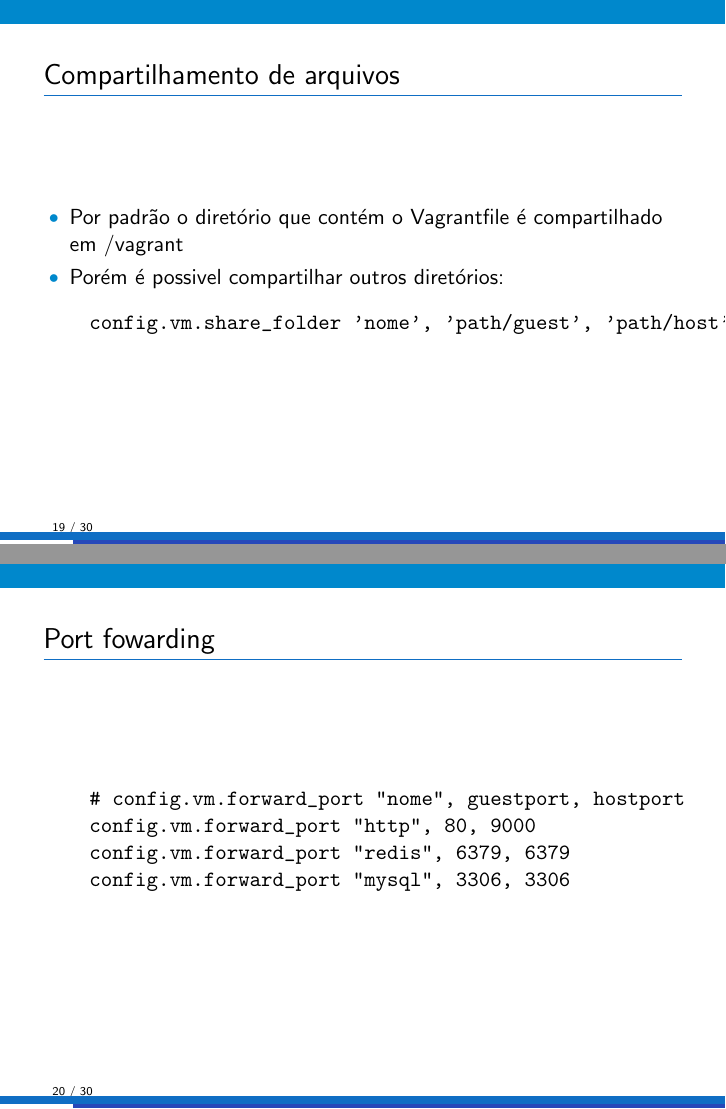
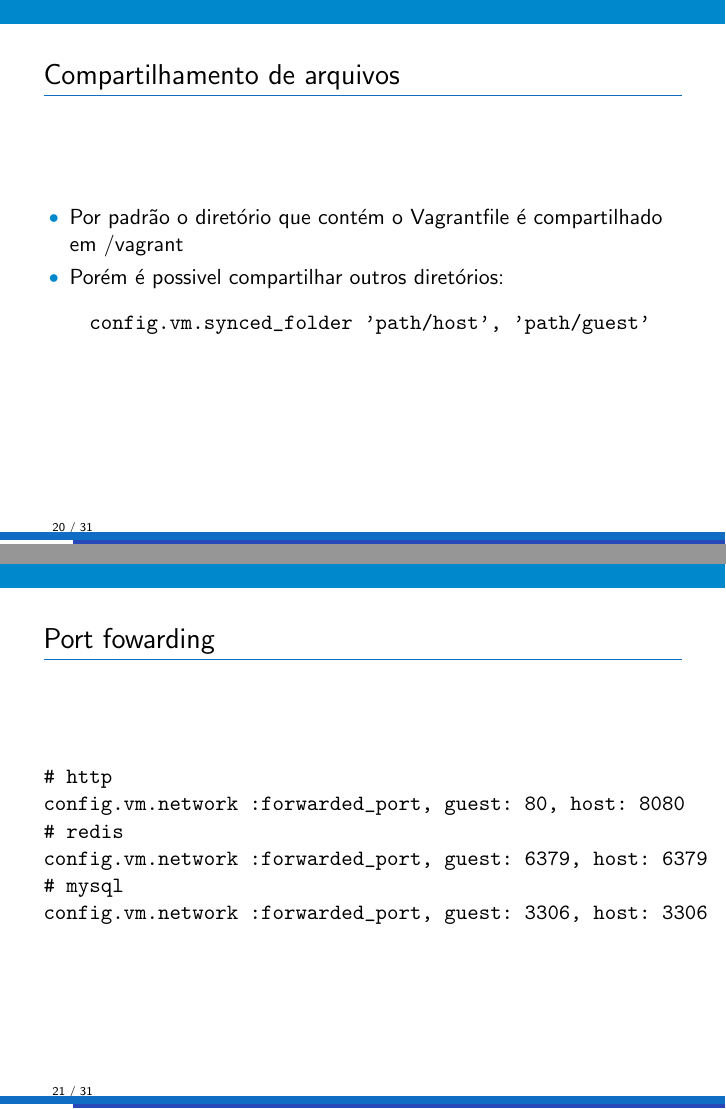
Before and after one commit to jweslley/gurupi-vagrant, LaTeX slides (apresentacao/gurupi-vagrant.tex): pages 19 and 20 of 30 before the commit and pages 20 and 21 of 31 after it, joined at a grey line. Compiled offline with pdfLaTeX.

Commit message:
atualiza apresentacao para vagrant 1.1

```diff
--- a/apresentacao/gurupi-vagrant.tex
+++ b/apresentacao/gurupi-vagrant.tex
@@ -14,7 +14,7 @@
 \author{Jonhnny Weslley \\ @jweslley}
 \title{Virtualizando o ambiente de desenvolvimento com Vagrant}
 \institute{Gurupi \\ Grupo de Usuários de Ruby do Piauí}
-\date{16/Março/2013}
+\date{27/Abril/2013}
 
 \begin{document}
 
@@ -196,16 +204,18 @@ $ vagrant ssh
     \item Porém é possivel compartilhar outros diretórios:
   \end{itemize}
   \begin{verbatim}
-    config.vm.share_folder 'nome', 'path/guest', 'path/host'
+    config.vm.synced_folder 'path/host', 'path/guest'
   \end{verbatim}
 \end{frame}
 
 \begin{frame}[fragile]{Port fowarding}
   \begin{verbatim}
-    # config.vm.forward_port "nome", guestport, hostport
-    config.vm.forward_port "http", 80, 9000
-    config.vm.forward_port "redis", 6379, 6379
-    config.vm.forward_port "mysql", 3306, 3306
+# http
+config.vm.network :forwarded_port, guest: 80, host: 8080
+# redis
+config.vm.network :forwarded_port, guest: 6379, host: 6379
+# mysql
+config.vm.network :forwarded_port, guest: 3306, host: 3306
   \end{verbatim}
 \end{frame}
 
@@ -213,12 +223,14 @@ $ vagrant ssh
   \begin{verbatim}
     config.vm.define :web do |web_config|
       web_config.vm.box = "ubuntu"
-      web_config.vm.forward_port "http", 80, 8080
+      web_config.vm.network :forwarded_port,
+        guest: 80, host: 8080
       ...
     end
     config.vm.define :db do |db_config|
       db_config.vm.box = "centos-mysql"
-      db_config.vm.forward_port "mysql", 3306, 3306
+      db_config.vm.network :forwarded_port,
+        guest: 3306, host: 3306
       ...
     end
   \end{verbatim}
```
Also changed, not shown: apresentacao/images/downloads.png (added), apresentacao/gurupi-vagrant.tex (14 more changed lines), 1 other file.
